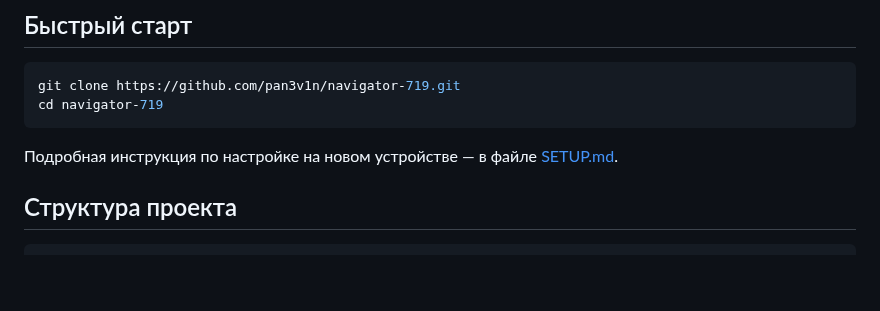
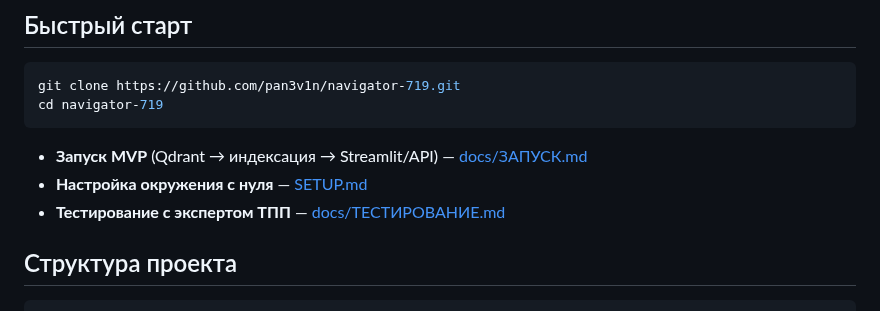
Before and after one commit to pan3v1n/navigator-719, a Markdown page: README.md, the part around the change. Drawn GitHub-style; blank space fills up the shorter version.

````diff
--- a/README.md
+++ b/README.md
@@ -30,7 +30,9 @@ git clone https://github.com/pan3v1n/navigator-719.git
 cd navigator-719
 ```
 
-Подробная инструкция по настройке на новом устройстве — в файле [SETUP.md](SETUP.md).
+- **Запуск MVP** (Qdrant → индексация → Streamlit/API) — [docs/ЗАПУСК.md](docs/ЗАПУСК.md)
+- **Настройка окружения с нуля** — [SETUP.md](SETUP.md)
+- **Тестирование с экспертом ТПП** — [docs/ТЕСТИРОВАНИЕ.md](docs/ТЕСТИРОВАНИЕ.md)
 
 ## Структура проекта
 
````
Also changed, not shown: docs/ЗАПУСК.md (added, +111 -0 lines).
